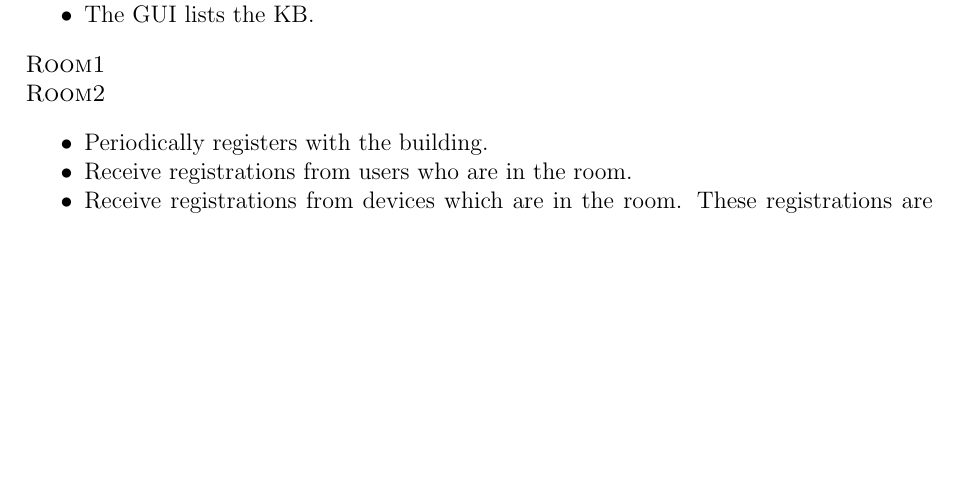
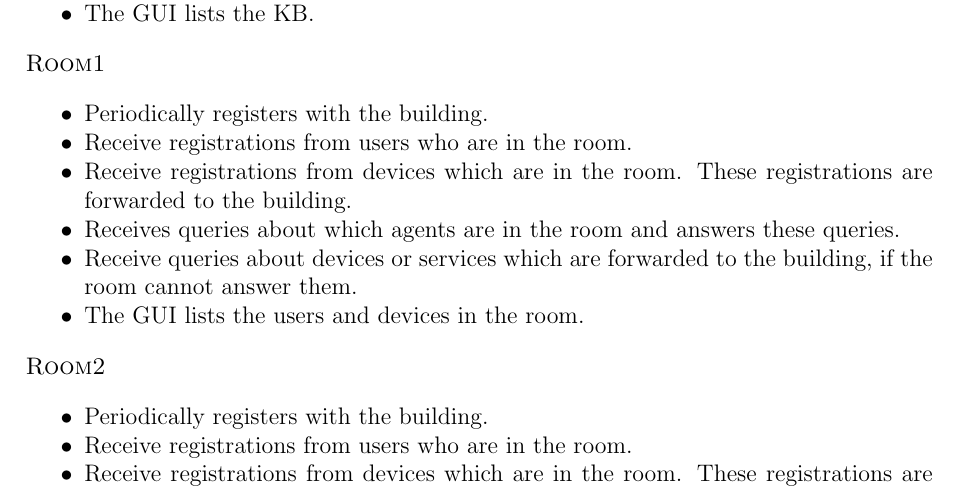
Before and after one commit to GeorgeMD/LeMAS-Hands-on, a LaTeX document (MAS-Hands-On-doc/LeMAS-doc.tex): part of page 1 of 3 before the commit and part of page 1 of 4 after it, cut so that both start at the same text, the shorter picture padded with empty space. The pictures show the PDF file MAS-Hands-On-doc/LeMAS-doc.pdf that the author committed with the source.

Commit message:
Small update.

```diff
--- a/MAS-Hands-On-doc/LeMAS-doc.tex
+++ b/MAS-Hands-On-doc/LeMAS-doc.tex
@@ -17,7 +17,17 @@
 \end{itemize}
 
 
-\textsc{Room1} \\
+\textsc{Room1}
+\begin{itemize}
+	\item Periodically registers with the building.
+	\item Receive registrations from users who are in the room.
+	\item Receive registrations from devices which are in the room. These registrations are forwarded to the building.
+	\item Receives queries about which agents are in the room and answers these queries.
+	\item Receive queries about devices or services which are forwarded to the building, if the room cannot answer them.
+	\item The GUI lists the users and devices in the room.
+\end{itemize}
+
+
 \textsc{Room2}
 \begin{itemize}
 	\item Periodically registers with the building.
```
Also changed, not shown: MAS-Hands-On-doc/LeMAS-doc.pdf.
